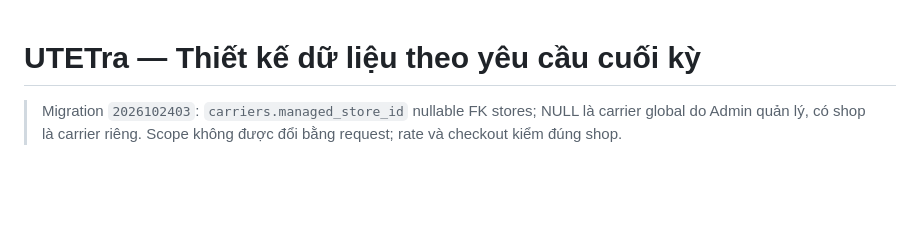
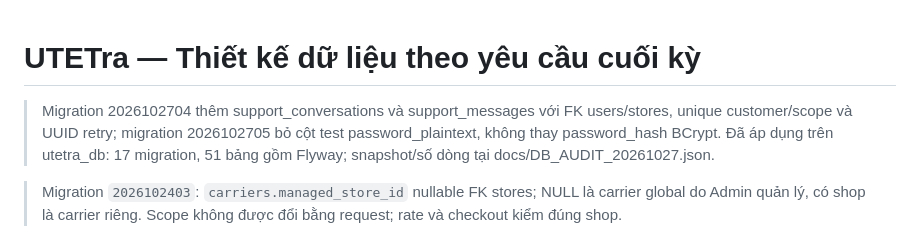
Before and after one commit to Phucsbinz/Project_Web, a Markdown page: DATABASE_DESIGN.md, the part around the change. Rendered like a GitHub page; blank space fills up the shorter version.

```diff
--- a/DATABASE_DESIGN.md
+++ b/DATABASE_DESIGN.md
@@ -1,4 +1,6 @@
 # UTETra — Thiết kế dữ liệu theo yêu cầu cuối kỳ
+
+> Migration 2026102704 thêm support_conversations và support_messages với FK users/stores, unique customer/scope và UUID retry; migration 2026102705 bỏ cột test password_plaintext, không thay password_hash BCrypt. Đã áp dụng trên utetra_db: 17 migration, 51 bảng gồm Flyway; snapshot/số dòng tại docs/DB_AUDIT_20261027.json.
 
 > Migration `2026102403`: `carriers.managed_store_id` nullable FK stores; NULL là carrier global do Admin quản lý, có shop là carrier riêng. Scope không được đổi bằng request; rate và checkout kiểm đúng shop.
 
```
Also changed, not shown: PROJECT_PLAN.md (+2 -0 lines), USE_CASES.md (+2 -0 lines).
